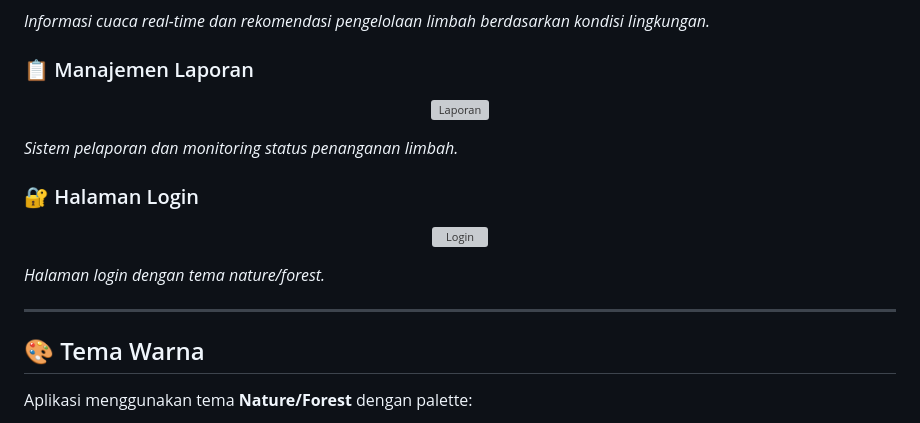
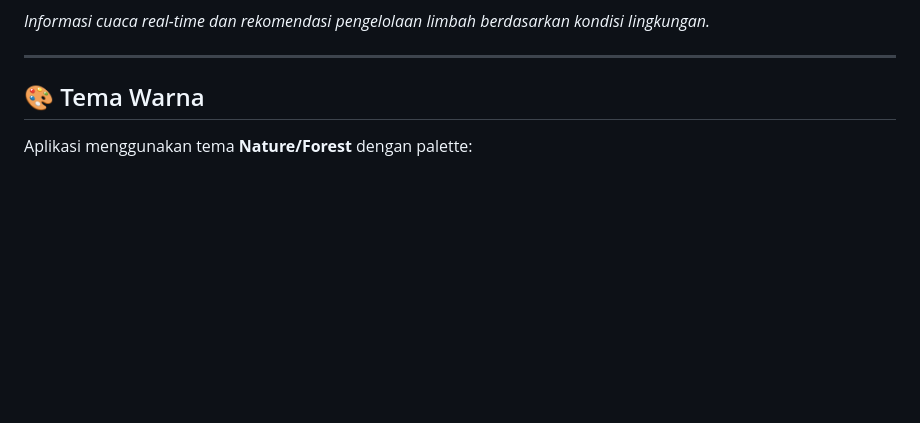
Before and after one commit to Sento2/GeoWaste, a Markdown page: README.md, the part around one of its changes. Rendered like a GitHub page; blank space fills up the shorter version; grey boxes are pictures that could not be loaded.

```diff
--- a/README.md
+++ b/README.md
@@ -490,22 +490,6 @@ _Visualisasi titik limbah dengan marker berwarna berdasarkan status dan popup in
 </p>
 
 _Informasi cuaca real-time dan rekomendasi pengelolaan limbah berdasarkan kondisi lingkungan._
-
-### 📋 Manajemen Laporan
-
-<p align="center">
-  <img src="./screenshots/reports.png" alt="Laporan" width="100%">
-</p>
-
-_Sistem pelaporan dan monitoring status penanganan limbah._
-
-### 🔐 Halaman Login
-
-<p align="center">
-  <img src="./screenshots/login.png" alt="Login" width="100%">
-</p>
-
-_Halaman login dengan tema nature/forest._
 
 ---
 
```
Also changed, not shown: other parts of README.md (+3 -3 lines).
